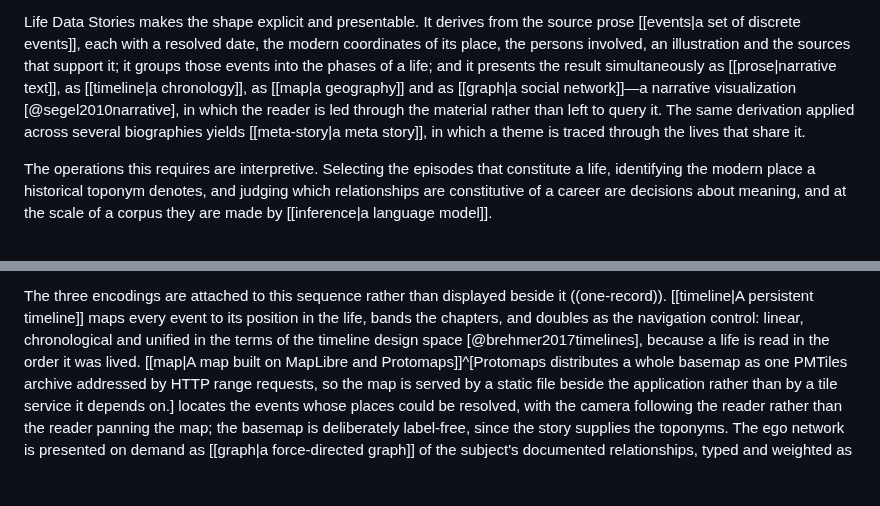
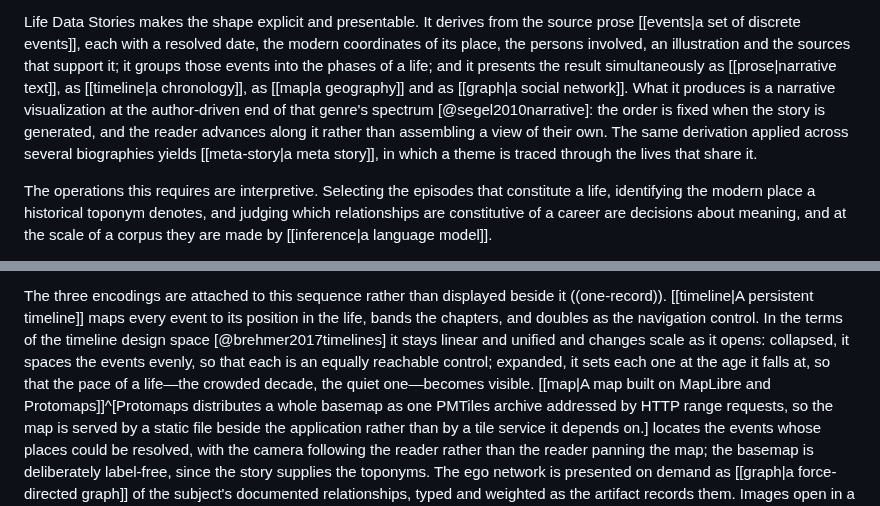
Before and after one commit to fabian-beck/life-ds, a Markdown page: docs/report/report.md, 2 parts joined by grey strips. GitHub-like rendering; blank space fills up the shorter version.

Commit message:
Say what the timeline actually does, and what the genre survey actually says
Two of the three citations claimed more than their source or their code
supports.

The timeline was described as chronological. It is not, in the state the
sentence describes: the collapsed strip lays events out with space-between, so
the gap between two events is the same whether five years or fifty passed.
Only the expanded view is proportional, where each event is indented by the
age it falls at. Measured in the running app rather than read off the
stylesheet—collapsed gaps hold near 40px across a life spanning 1791 to 1871,
expanded dot offsets are linear in age at 7.8px per year. Say both, and let
the design space supply the vocabulary that makes the difference sayable.

Segel and Heer's contribution is a spectrum from author-driven to
reader-driven, not a definition in which narrative visualization means the
reader is led. Place this system on that spectrum instead of implying the
paper defines the term the way the sentence needed.

The third stands: the network step implements greedy modularity merging, and
that is what the citation attributes.

Co-Authored-By: Claude Opus 5 <noreply@anthropic.com>
Claude-Session: https://claude.ai/code/session_01SbCcKnXYXW2F13VXUpTMQz

```diff
--- a/docs/report/report.md
+++ b/docs/report/report.md
@@ -39,11 +39,12 @@ modern coordinates of its place, the persons involved, an illustration and the
 sources that support it; it groups those events into the phases of a life; and
 it presents the result simultaneously as [[prose|narrative text]], as
 [[timeline|a chronology]], as [[map|a geography]] and as
-[[graph|a social network]]—a narrative visualization [@segel2010narrative], in
-which the reader is led through the material rather than left to query it. The
-same derivation applied across several biographies yields
-[[meta-story|a meta story]], in which a theme is traced through the lives that
-share it.
+[[graph|a social network]]. What it produces is a narrative visualization at the
+author-driven end of that genre's spectrum [@segel2010narrative]: the order is
+fixed when the story is generated, and the reader advances along it rather than
+assembling a view of their own. The same derivation applied across several
+biographies yields [[meta-story|a meta story]], in which a theme is traced
+through the lives that share it.
 
 The operations this requires are interpretive. Selecting the episodes that
 constitute a life, identifying the modern place a historical toponym denotes,
@@ -341,9 +342,12 @@ than only from the landing page.
 
 The three encodings are attached to this sequence rather than displayed beside
 it ((one-record)). [[timeline|A persistent timeline]] maps every event to its
-position in the life, bands the chapters, and doubles as the navigation
-control: linear, chronological and unified in the terms of the timeline design
-space [@brehmer2017timelines], because a life is read in the order it was lived.
+position in the life, bands the chapters, and doubles as the navigation control.
+In the terms of the timeline design space [@brehmer2017timelines] it stays
+linear and unified and changes scale as it opens: collapsed, it spaces the
+events evenly, so that each is an equally reachable control; expanded, it sets
+each one at the age it falls at, so that the pace of a life—the crowded decade,
+the quiet one—becomes visible.
 [[map|A map built on MapLibre and Protomaps]]^[Protomaps distributes a whole
 basemap as one PMTiles archive addressed by HTTP range requests, so the map is
 served by a static file beside the application rather than by a tile service it
```
